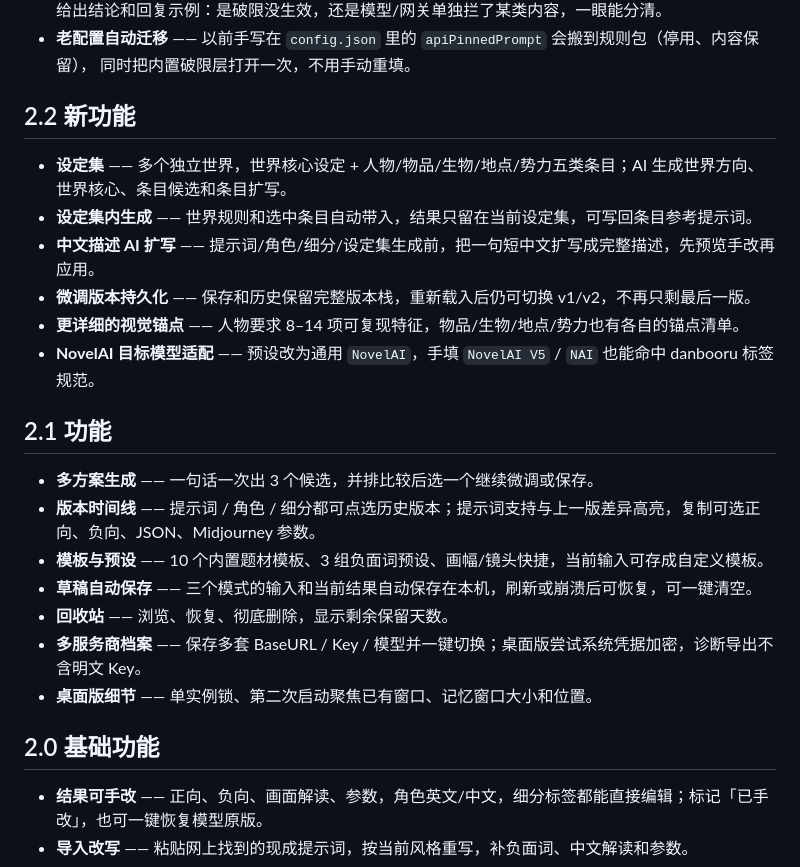
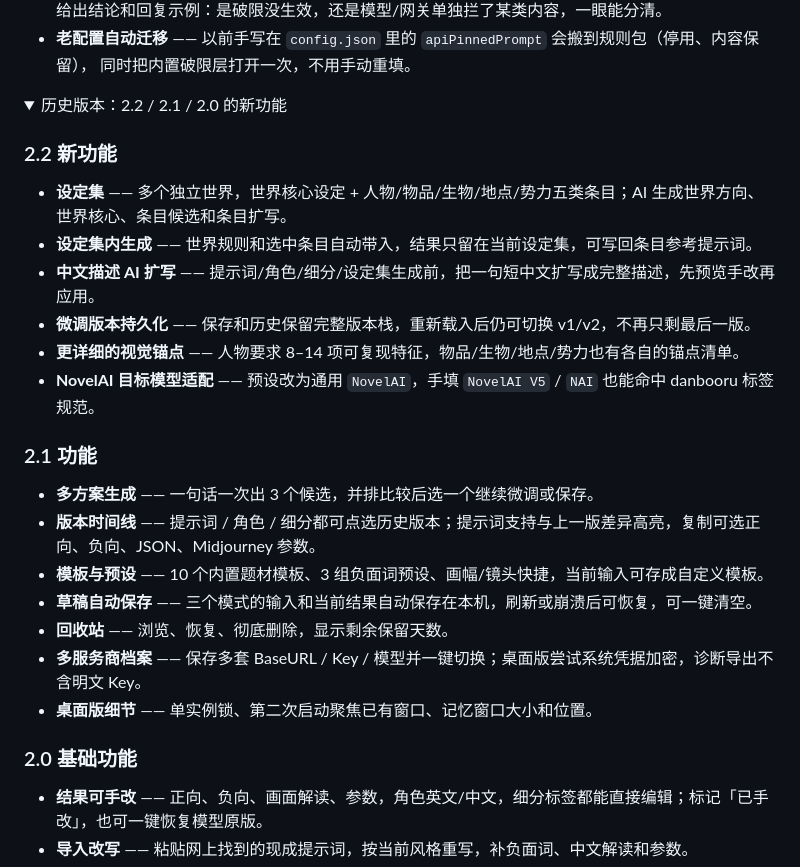
Before and after one commit to yu20000505/prompt-forge, a Markdown page: README.md, the part around one of its changes. Drawn GitHub-style; folded sections open.

```diff
--- a/README.md
+++ b/README.md
@@ -39,7 +45,10 @@ Stable Diffusion / NovelAI / Midjourney / Flux / DALL·E 能直接用的提示
 - **老配置自动迁移** —— 以前手写在 `config.json` 里的 `apiPinnedPrompt` 会搬到规则包（停用、内容保留），
   同时把内置破限层打开一次，不用手动重填。
 
-## 2.2 新功能
+<details>
+<summary>历史版本：2.2 / 2.1 / 2.0 的新功能</summary>
+
+### 2.2 新功能
 
 - **设定集** —— 多个独立世界，世界核心设定 + 人物/物品/生物/地点/势力五类条目；AI 生成世界方向、世界核心、条目候选和条目扩写。
 - **设定集内生成** —— 世界规则和选中条目自动带入，结果只留在当前设定集，可写回条目参考提示词。
@@ -48,7 +57,7 @@ Stable Diffusion / NovelAI / Midjourney / Flux / DALL·E 能直接用的提示
 - **更详细的视觉锚点** —— 人物要求 8–14 项可复现特征，物品/生物/地点/势力也有各自的锚点清单。
 - **NovelAI 目标模型适配** —— 预设改为通用 `NovelAI`，手填 `NovelAI V5` / `NAI` 也能命中 danbooru 标签规范。
 
-## 2.1 功能
+### 2.1 功能
 
 - **多方案生成** —— 一句话一次出 3 个候选，并排比较后选一个继续微调或保存。
 - **版本时间线** —— 提示词 / 角色 / 细分都可点选历史版本；提示词支持与上一版差异高亮，复制可选正向、负向、JSON、Midjourney 参数。
@@ -58,7 +67,7 @@ Stable Diffusion / NovelAI / Midjourney / Flux / DALL·E 能直接用的提示
 - **多服务商档案** —— 保存多套 BaseURL / Key / 模型并一键切换；桌面版尝试系统凭据加密，诊断导出不含明文 Key。
 - **桌面版细节** —— 单实例锁、第二次启动聚焦已有窗口、记忆窗口大小和位置。
 
-## 2.0 基础功能
+### 2.0 基础功能
 
 - **结果可手改** —— 正向、负向、画面解读、参数，角色英文/中文，细分标签都能直接编辑；标记「已手改」，也可一键恢复模型原版。
 - **导入改写** —— 粘贴网上找到的现成提示词，按当前风格重写，补负面词、中文解读和参数。
```
Also changed, not shown: other parts of README.md (+21 -13 lines), README.en.md (+29 -23 lines).
